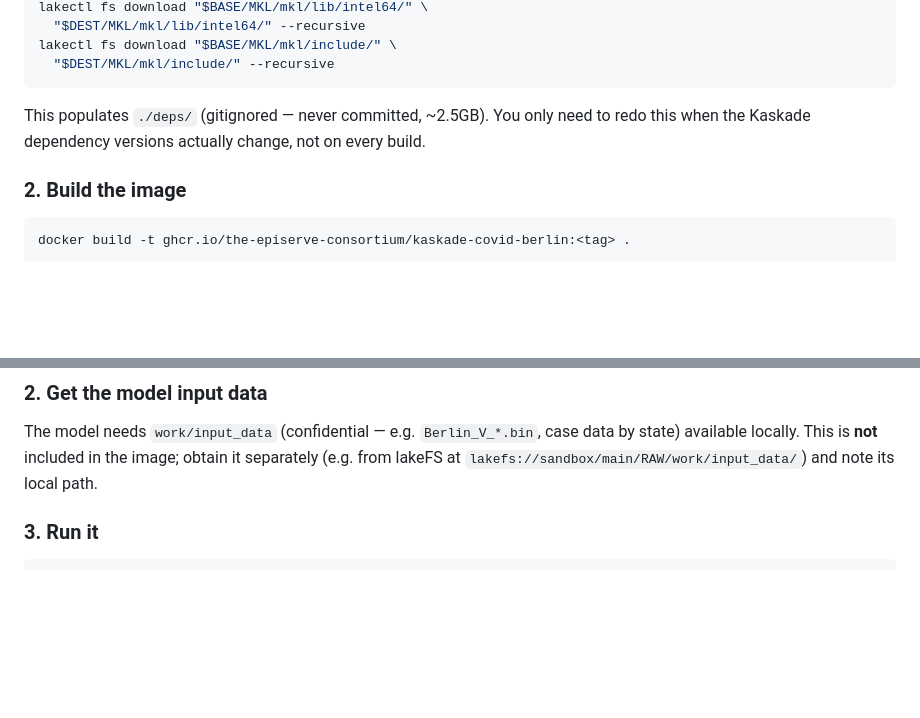
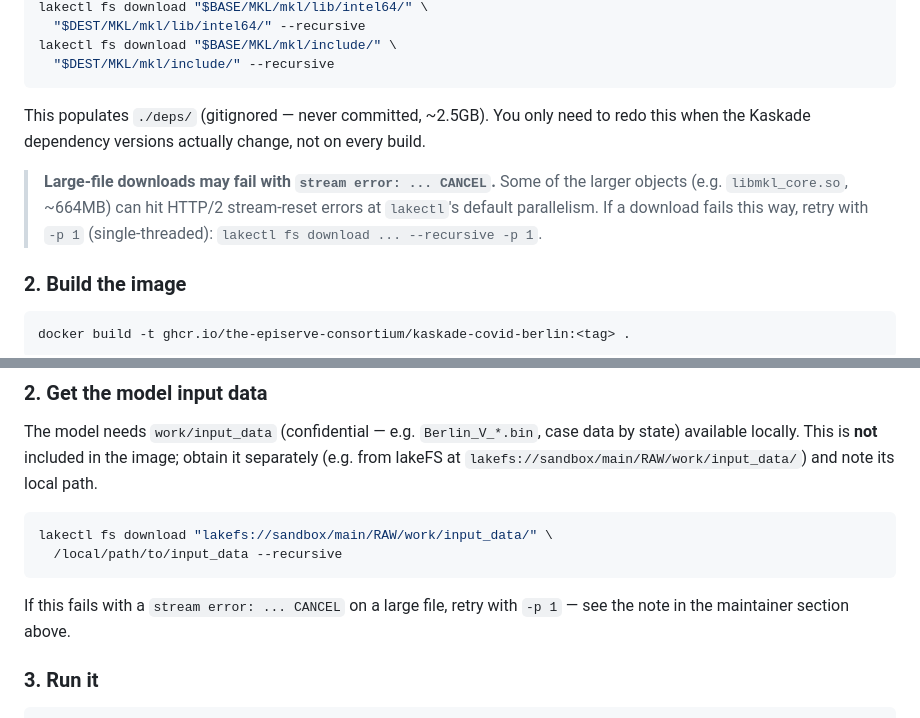
Before and after one commit to maierkrq/covid_germany_hybrid, a Markdown page: README.md, 2 parts joined by grey strips. GitHub-like rendering; blank space fills up the shorter version.

Commit message:
Document lakectl large-file download retry workaround in README

````diff
--- a/README.md
+++ b/README.md
@@ -51,6 +51,12 @@ This populates `./deps/` (gitignored — never committed, ~2.5GB). You only
 need to redo this when the Kaskade dependency versions actually change, not
 on every build.
 
+> **Large-file downloads may fail with `stream error: ... CANCEL`.** Some of
+> the larger objects (e.g. `libmkl_core.so`, ~664MB) can hit HTTP/2
+> stream-reset errors at `lakectl`'s default parallelism. If a download
+> fails this way, retry with `-p 1` (single-threaded):
+> `lakectl fs download ... --recursive -p 1`.
+
 ### 2. Build the image
 
 ```bash
@@ -84,6 +90,14 @@ case data by state) available locally. This is **not** included in the
 image; obtain it separately (e.g. from lakeFS at
 `lakefs://sandbox/main/RAW/work/input_data/`) and note its local path.
 
+```bash
+lakectl fs download "lakefs://sandbox/main/RAW/work/input_data/" \
+  /local/path/to/input_data --recursive
+```
+
+If this fails with a `stream error: ... CANCEL` on a large file, retry with
+`-p 1` — see the note in the maintainer section above.
+
 ### 3. Run it
 
 ```bash
````
